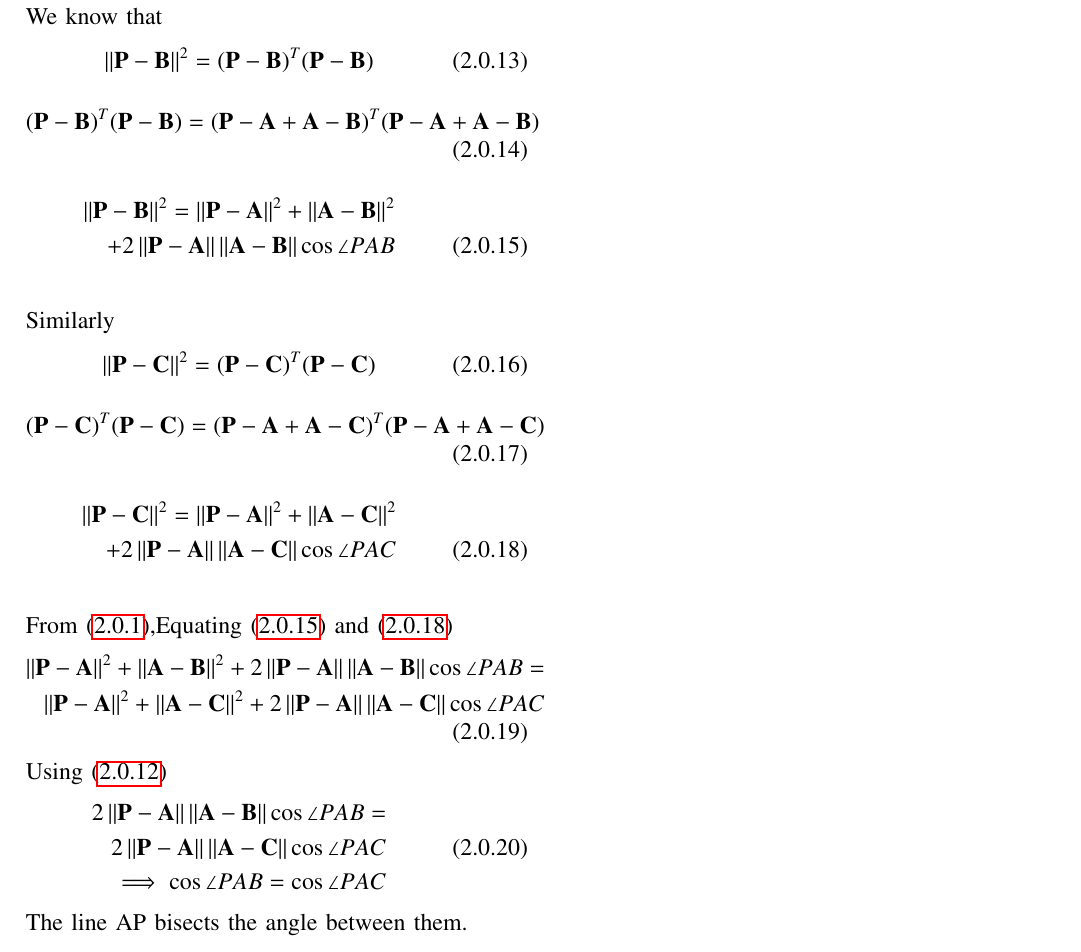
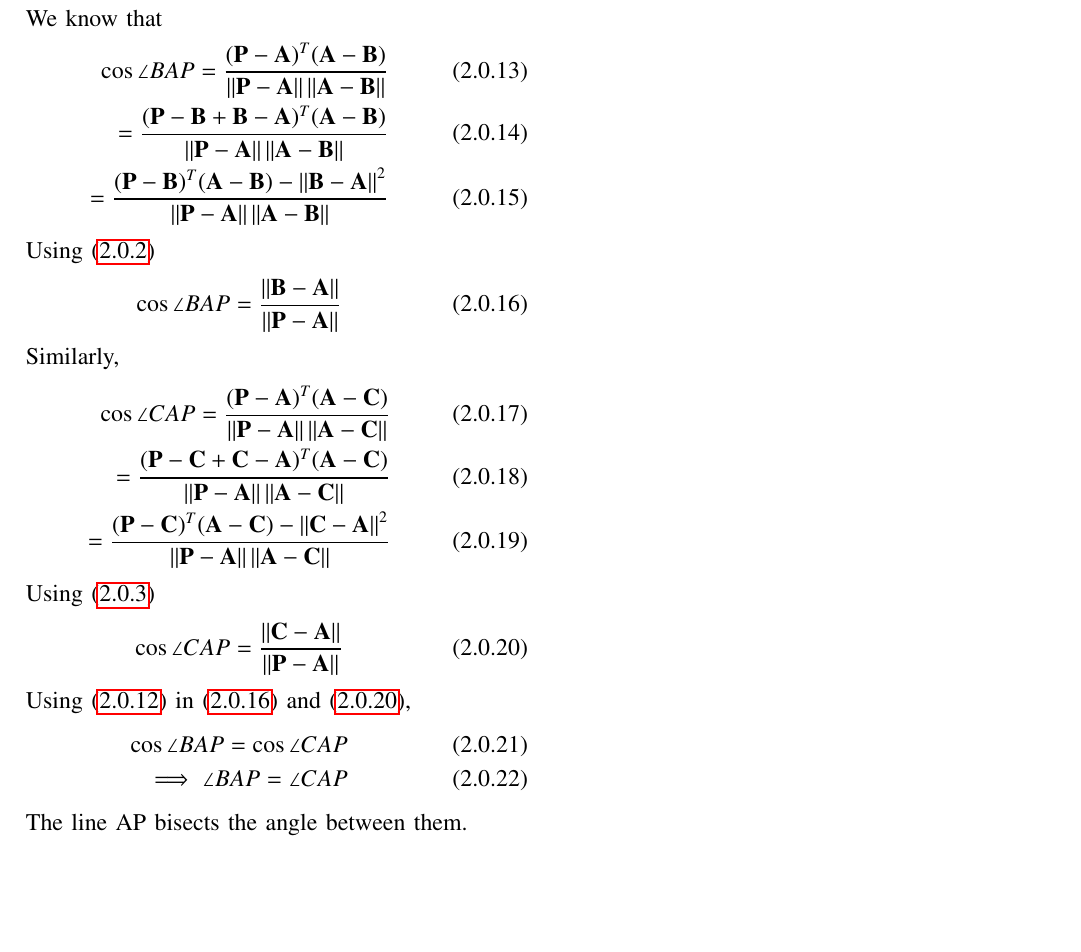
Before and after one commit to pavanmanesh/EE5609, a LaTeX problem sheet (Assignment3/Assignment3.tex): part of page 2 of 2, cut so that both start at the same text, the shorter picture padded with empty space. Compiled offline with pdfLaTeX.

Commit message:
Update Assignment3.tex

```diff
--- a/Assignment3/Assignment3.tex
+++ b/Assignment3/Assignment3.tex
@@ -259,50 +259,30 @@ From \eqref{eq2.4} and \eqref{eq2.5} and substituting \eqref{eq2.1}
 \end{align}
 We know that
 \begin{align}
-\norm{\vec{P-B}}^2=(\vec{P}-\vec{B})^T(\vec{P}-\vec{B})
+ \cos\angle BAP=
+   \frac{(\vec P -\vec A)^T(\vec{A}-\vec{B})}{\norm{\vec{P}-\vec{A}} \norm{\vec{A}-\vec{B}} } \\
+   =  \frac{(\vec P -\vec{B} +\vec{B} -\vec A)^T(\vec{A}-\vec{B})}{\norm{\vec{P}-\vec{A}} \norm{\vec{A}-\vec{B}} } \\
+   =\frac{(\vec P -\vec B)^T (\vec{A}-\vec{B})- \norm{\vec{B-A}}^2}{\norm{\vec{P}-\vec{A}} \norm{\vec{A}-\vec{B}} }
 \end{align}
+Using \eqref{eq2.2}
 \begin{align}
- \begin{split}
-(\vec{P}-\vec{B})^T(\vec{P}-\vec{B})=(\vec{P}-\vec{A}+\vec{A}-\vec{B})^T(\vec{P}-\vec{A}+\vec{A}-\vec{B})
-\end{split}
+\cos\angle BAP=  \frac{\norm{\vec{B-A}}}{\norm{\vec{P}-\vec{A}}  }\label{eq2.7}
+\end{begin}
+Similarly,
+\begin{align}
+ \cos\angle CAP =
+ \frac{(\vec P -\vec A)^T(\vec{A}-\vec{C})}{\norm{\vec{P}-\vec{A}} \norm{\vec{A}-\vec{C}} } \\
+   =  \frac{(\vec P -\vec{C} +\vec{C} -\vec A)^T(\vec{A}-\vec{C})}{\norm{\vec{P}-\vec{A}} \norm{\vec{A}-\vec{C}} } \\
+   =\frac{(\vec P -\vec C)^T (\vec{A}-\vec{C})- \norm{\vec{C-A}}^2}{\norm{\vec{P}-\vec{A}} \norm{\vec{A}-\vec{C}} }
 \end{align}
+Using \eqref{eq2.3}
 \begin{align}
- \begin{split}
-\norm{\vec{P-B}}^2=\norm{\vec{P-A}}^2+\norm{\vec{A-B}}^2\\
-+2\norm{\vec{P}-\vec{A}}\norm{\vec{A}-\vec{B}}\cos\angle PAB \\ \label{eq2.7}
-\end{split}
-\end{align}
-Similarly
+\cos\angle CAP=  \frac{\norm{\vec{C-A}}}{\norm{\vec{P}-\vec{A}}  }\label{eq2.8}
+  \end{align}
+Using \eqref{eq2.6} in \eqref{eq2.7} and \eqref{eq2.8},
 \begin{align}
-\norm{\vec{P-C}}^2=(\vec{P}-\vec{C})^T(\vec{P}-\vec{C})
-\end{align}
-\begin{align}
- \begin{split}
-(\vec{P}-\vec{C})^T(\vec{P}-\vec{C})=(\vec{P}-\vec{A}+\vec{A}-\vec{C})^T(\vec{P}-\vec{A}+\vec{A}-\vec{C})
-\end{split}
-\end{align}
-\begin{align}
- \begin{split}
-\norm{\vec{P-C}}^2=\norm{\vec{P-A}}^2+\norm{\vec{A-C}}^2\\
-+2\norm{\vec{P}-\vec{A}}\norm{\vec{A}-\vec{C}}\cos\angle PAC \\ \label{eq2.8}
-\end{split}
-\end{align}
-From \eqref{eq2.1},Equating \eqref{eq2.7} and \eqref{eq2.8}
-\begin{align}
-\begin{split}
-\norm{\vec{P-A}}^2+\norm{\vec{A-B}}^2
-+2\norm{\vec{P}-\vec{A}}\norm{\vec{A}-\vec{B}}\cos\angle PAB =\\
-\norm{\vec{P-A}}^2+\norm{\vec{A-C}}^2
-+2\norm{\vec{P}-\vec{A}}\norm{\vec{A}-\vec{C}}\cos\angle PAC \\
-\end{split}
-\end{align}
-Using  \eqref{eq2.6}
-\begin{align}
-\begin{split}
-2\norm{\vec{P}-\vec{A}}\norm{\vec{A}-\vec{B}}\cos\angle PAB =\\
-2\norm{\vec{P}-\vec{A}}\norm{\vec{A}-\vec{C}}\cos\angle PAC \\
-\implies \cos\angle PAB = \cos\angle PAC
-\end{split}
+\cos\angle BAP=\cos\angle CAP \\
+\implies \angle BAP=\angle CAP
 \end{align}
 The line AP bisects the angle between them.
 \end{document}
```
